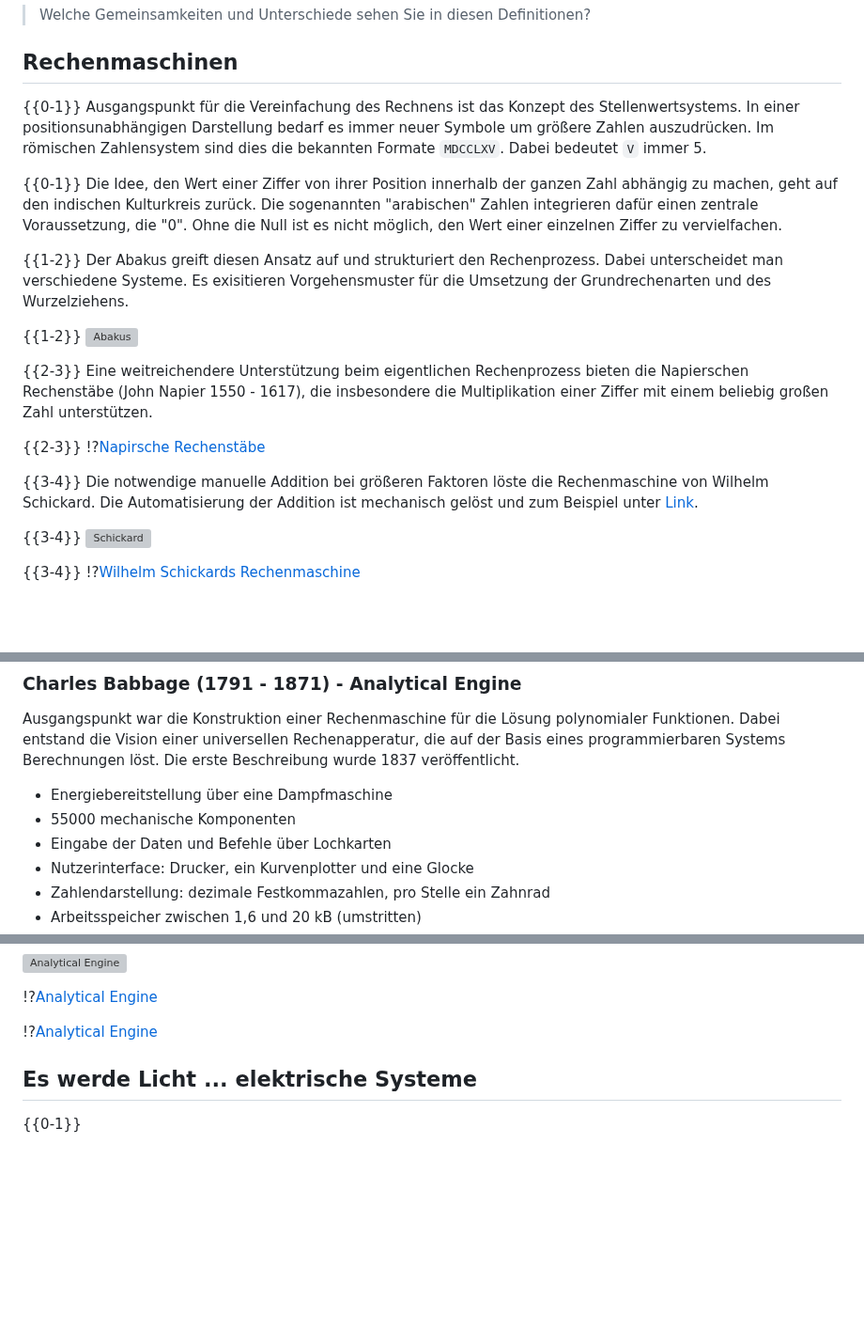
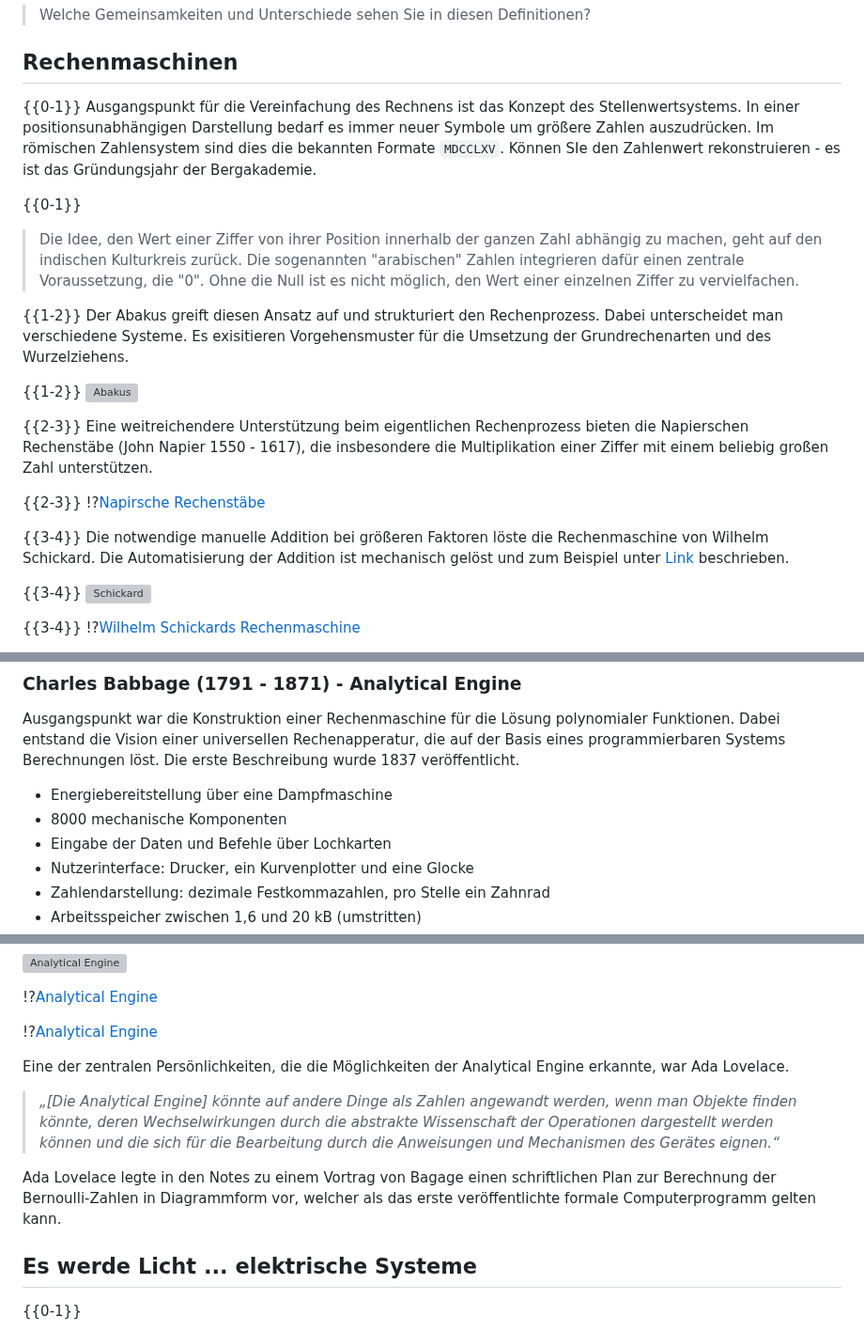
Before and after one commit to TUBAF-IfI-LiaScript/VL_EingebetteteSysteme, a Markdown page: 01_HistorischerUeberblick.md, 3 parts joined by grey strips. Shown at 94% size. GitHub-like rendering; blank space fills up the shorter version; grey boxes are pictures that could not be loaded.

Commit message:
Revise L01

```diff
--- a/01_HistorischerUeberblick.md
+++ b/01_HistorischerUeberblick.md
@@ -100,10 +100,10 @@ _Rechenanlage (Computer) ...  Die Gesamtheit der Baueinheiten, aus denen ein Dat
 ## Rechenmaschinen
 
 {{0-1}}
-Ausgangspunkt für die Vereinfachung des Rechnens ist das Konzept des Stellenwertsystems. In einer positionsunabhängigen Darstellung bedarf es immer neuer Symbole um größere Zahlen auszudrücken. Im römischen Zahlensystem sind dies die bekannten Formate `MDCCLXV`. Dabei bedeutet `V` immer 5.
+Ausgangspunkt für die Vereinfachung des Rechnens ist das Konzept des Stellenwertsystems. In einer positionsunabhängigen Darstellung bedarf es immer neuer Symbole um größere Zahlen auszudrücken. Im römischen Zahlensystem sind dies die bekannten Formate `MDCCLXV`. Können SIe den Zahlenwert rekonstruieren - es ist das Gründungsjahr der Bergakademie.
 
 {{0-1}}
-Die Idee, den Wert einer Ziffer von ihrer Position innerhalb der ganzen Zahl abhängig zu machen, geht auf den indischen Kulturkreis zurück. Die sogenannten "arabischen" Zahlen integrieren dafür einen zentrale Voraussetzung, die "0". Ohne die Null ist es nicht möglich, den Wert einer einzelnen Ziffer zu vervielfachen.
+> Die Idee, den Wert einer Ziffer von ihrer Position innerhalb der ganzen Zahl abhängig zu machen, geht auf den indischen Kulturkreis zurück. Die sogenannten "arabischen" Zahlen integrieren dafür einen zentrale Voraussetzung, die "0". Ohne die Null ist es nicht möglich, den Wert einer einzelnen Ziffer zu vervielfachen.
 
 {{1-2}}
 Der Abakus greift diesen Ansatz auf und strukturiert den Rechenprozess. Dabei unterscheidet man verschiedene Systeme. Es exisitieren Vorgehensmuster für die Umsetzung der Grundrechenarten und des Wurzelziehens.
@@ -120,7 +120,7 @@ Eine weitreichendere Unterstützung beim eigentlichen Rechenprozess bieten die N
 !?[Napirsche Rechenstäbe](https://www.youtube.com/watch?v=P_dKOtHjc3o)
 
 {{3-4}}
-Die notwendige manuelle Addition bei größeren Faktoren löste die Rechenmaschine von Wilhelm Schickard. Die Automatisierung der Addition ist mechanisch gelöst und zum Beispiel unter [Link](https://www.rechenwerkzeug.de/schickar.htm).
+Die notwendige manuelle Addition bei größeren Faktoren löste die Rechenmaschine von Wilhelm Schickard. Die Automatisierung der Addition ist mechanisch gelöst und zum Beispiel unter [Link](https://www.rechenwerkzeug.de/schickar.htm) beschrieben.
 
 {{3-4}}
 ![Schickard](./images/01_Historie/Schickardmaschine.jpg "Nachbau der Rechenmaschine von Wilhelm Schickard [^Schickard]") <!-- width="60%" -->
@@ -163,7 +163,7 @@ Auf den Karte waren Informationen über das in einem Schritt zu webende Muster e
 Ausgangspunkt war die Konstruktion einer Rechenmaschine für die Lösung polynomialer Funktionen.  Dabei entstand die Vision einer universellen Rechenapperatur, die auf der Basis eines programmierbaren Systems Berechnungen löst. Die erste Beschreibung wurde 1837 veröffentlicht.
 
 + Energiebereitstellung über eine Dampfmaschine
-+ 55000 mechanische Komponenten
++ 8000 mechanische Komponenten
 + Eingabe der Daten und Befehle über Lochkarten
 + Nutzerinterface:  Drucker, ein Kurvenplotter und eine Glocke
 + Zahlendarstellung: dezimale Festkommazahlen, pro Stelle ein Zahnrad
@@ -180,6 +180,12 @@ Die Maschine wurde zu Lebzeiten von Babbage nicht realisiert und nur in Teilen d
 !?[Analytical Engine](https://www.youtube.com/watch?v=_fyUtU6LVNY&feature=emb_logo)
 
 !?[Analytical Engine](https://www.youtube.com/watch?v=XSkGY6LchJs)
+
+Eine der zentralen Persönlichkeiten, die die Möglichkeiten der Analytical Engine erkannte, war Ada Lovelace.
+
+> _„[Die Analytical Engine] könnte auf andere Dinge als Zahlen angewandt werden, wenn man Objekte finden könnte, deren Wechselwirkungen durch die abstrakte Wissenschaft der Operationen dargestellt werden können und die sich für die Bearbeitung durch die Anweisungen und Mechanismen des Gerätes eignen.“_
+
+Ada Lovelace legte in den Notes zu einem Vortrag von Bagage einen schriftlichen Plan zur Berechnung der Bernoulli-Zahlen in Diagrammform vor, welcher als das erste veröffentlichte formale Computerprogramm gelten kann.
 
 ## Es werde Licht ... elektrische Systeme
 
```
